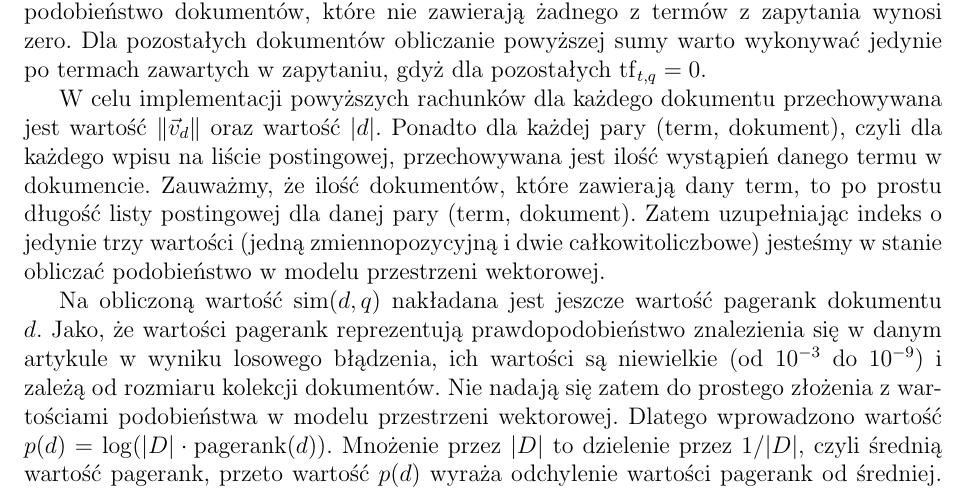
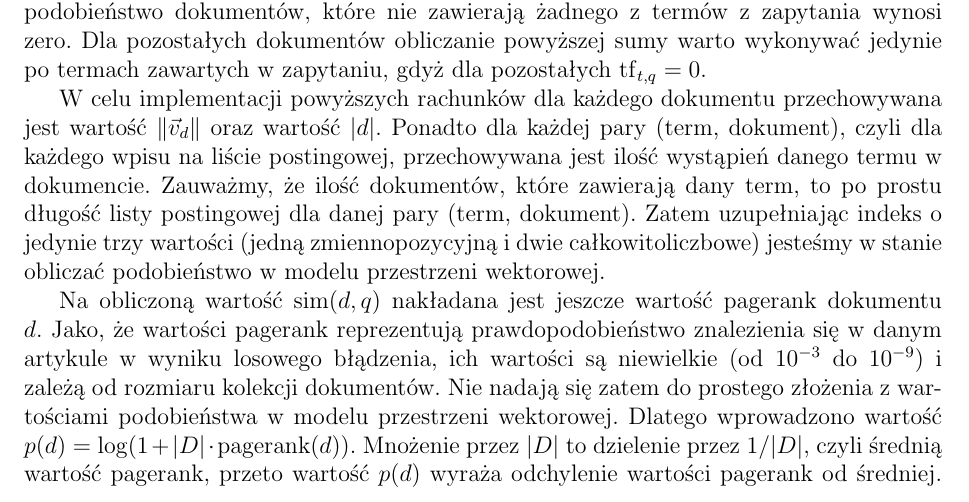
Before and after one commit to wixor/wi, a LaTeX document (sprawozdanie/sprawozdanie.tex): part of page 6 of 12, cut so that both start at the same text. Compiled offline with pdfLaTeX.

Commit message:
sprawozdanie: math nazi

```diff
--- a/sprawozdanie/sprawozdanie.tex
+++ b/sprawozdanie/sprawozdanie.tex
@@ -258,7 +258,7 @@ dokumentu $d$. Jako, że wartości pagerank reprezentują prawdopodobieństwo
 znalezienia się w danym artykule w wyniku losowego błądzenia, ich wartości
 są niewielkie (od $10^{-3}$ do $10^{-9}$) i zależą od rozmiaru kolekcji
 dokumentów. Nie nadają się zatem do prostego złożenia z wartościami podobieństwa
-w modelu przestrzeni wektorowej. Dlatego wprowadzono wartość $p(d) = \log (|D| \cdot \mathrm{pagerank}(d))$.
+w modelu przestrzeni wektorowej. Dlatego wprowadzono wartość $p(d) = \log (1+|D| \cdot \mathrm{pagerank}(d))$.
 Mnożenie przez $|D|$ to dzielenie przez $1/|D|$, czyli średnią wartość pagerank,
 przeto wartość $p(d)$ wyraża odchylenie wartości pagerank od średniej.
 Ostatecznie jakość artykułu obliczana jest jako
```
Also changed, not shown: sprawozdanie/sprawozdanie.tex (4 more changed lines).
